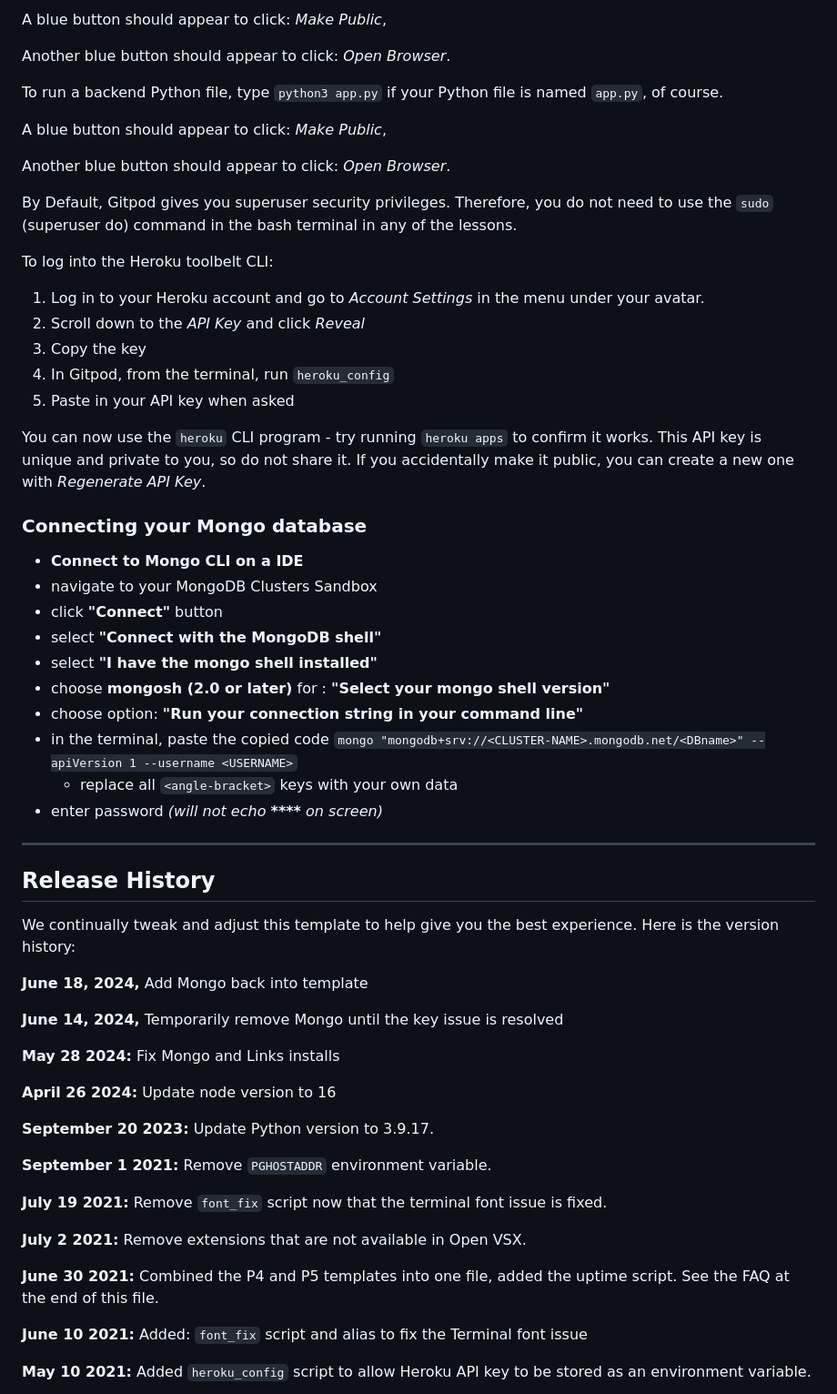
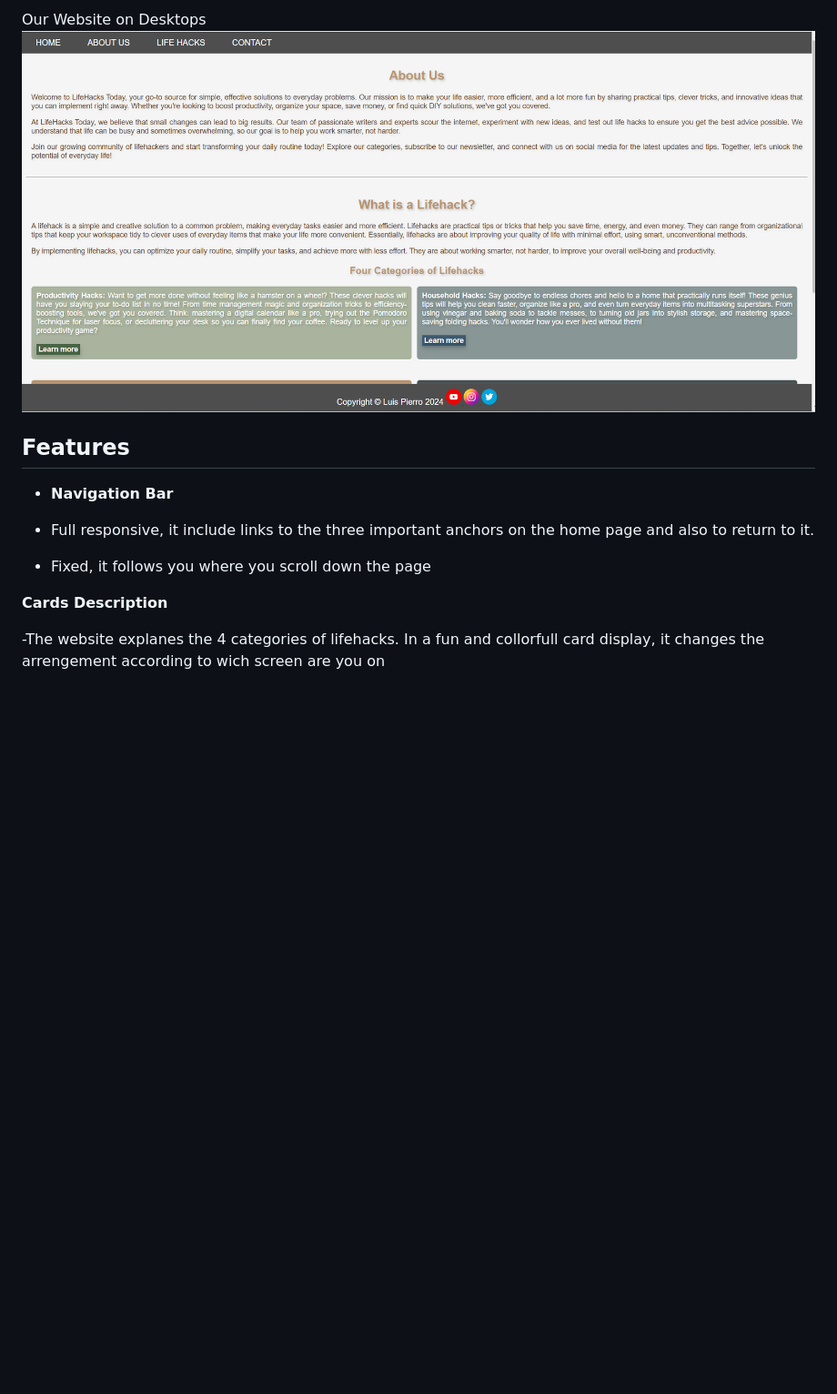
Before and after one commit to luispierro/Project1-codeinstitute, a Markdown page: README.md, the part around the change printed below. Shown: that part at 91% size. Drawn GitHub-style; pictures changed too: images/about-us2.png (added); blank space fills up the shorter version.

Commit message:
includins somte text to readme

```diff
--- a/README.md
+++ b/README.md
@@ -14,64 +14,15 @@ To run a frontend (HTML, CSS, Javascript only) application in Gitpod, in the ter
 
-A blue button should appear to click: _Make Public_,
+Our Website on Desktops
+![home page-desktop](images/about-us2.png)
 
-Another blue button should appear to click: _Open Browser_.
+## Features
 
-To run a backend Python file, type `python3 app.py` if your Python file is named `app.py`, of course.
+- __Navigation Bar__
 
-A blue button should appear to click: _Make Public_,
+- Full responsive, it include links to the three important anchors on the home page and also to return to it.
+- Fixed, it follows you where you scroll down the page
 
-Another blue button should appear to click: _Open Browser_.
+__Cards Description__
 
-By Default, Gitpod gives you superuser security privileges. Therefore, you do not need to use the `sudo` (superuser do) command in the bash terminal in any of the lessons.
+-The website explanes the 4 categories of lifehacks. In a fun and collorfull card display, it changes the arrengement according to wich screen are you on
 
-To log into the Heroku toolbelt CLI:
-
-1. Log in to your Heroku account and go to *Account Settings* in the menu under your avatar.
-2. Scroll down to the *API Key* and click *Reveal*
-3. Copy the key
-4. In Gitpod, from the terminal, run `heroku_config`
-5. Paste in your API key when asked
-
-You can now use the `heroku` CLI program - try running `heroku apps` to confirm it works. This API key is unique and private to you, so do not share it. If you accidentally make it public, you can create a new one with _Regenerate API Key_.
-
-### Connecting your Mongo database
-
-- **Connect to Mongo CLI on a IDE**
-- navigate to your MongoDB Clusters Sandbox
-- click **"Connect"** button
-- select **"Connect with the MongoDB shell"**
-- select **"I have the mongo shell installed"**
-- choose **mongosh (2.0 or later)** for : **"Select your mongo shell version"**
-- choose option: **"Run your connection string in your command line"**
-- in the terminal, paste the copied code `mongo "mongodb+srv://<CLUSTER-NAME>.mongodb.net/<DBname>" --apiVersion 1 --username <USERNAME>`
-  - replace all `<angle-bracket>` keys with your own data
-- enter password _(will not echo **\*\*\*\*** on screen)_
-
-------
-
-## Release History
-
-We continually tweak and adjust this template to help give you the best experience. Here is the version history:
-
-**June 18, 2024,** Add Mongo back into template
-
-**June 14, 2024,** Temporarily remove Mongo until the key issue is resolved
-
-**May 28 2024:** Fix Mongo and Links installs
-
-**April 26 2024:** Update node version to 16
-
-**September 20 2023:** Update Python version to 3.9.17.
-
-**September 1 2021:** Remove `PGHOSTADDR` environment variable.
-
-**July 19 2021:** Remove `font_fix` script now that the terminal font issue is fixed.
-
-**July 2 2021:** Remove extensions that are not available in Open VSX.
-
-**June 30 2021:** Combined the P4 and P5 templates into one file, added the uptime script. See the FAQ at the end of this file.
-
-**June 10 2021:** Added: `font_fix` script and alias to fix the Terminal font issue
-
-**May 10 2021:** Added `heroku_config` script to allow Heroku API key to be stored as an environment variable.
-
```
Also changed, not shown: other parts of README.md (+8 -61 lines), images/about-us.png (added), images/about-us1.jpg (added), images/blog.png (added), images/lifehacks.png (added), images/lifehacks1.png (added).
